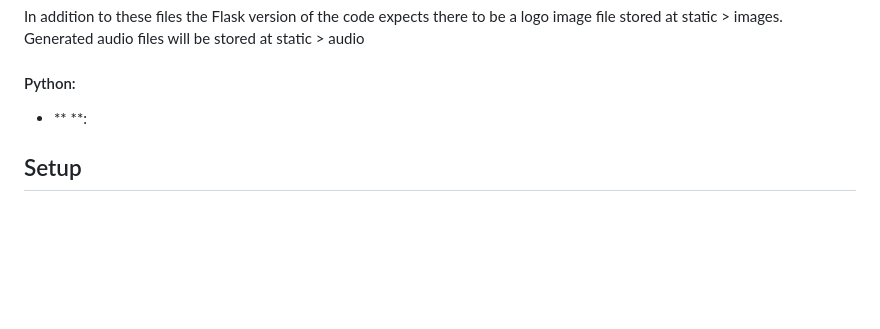
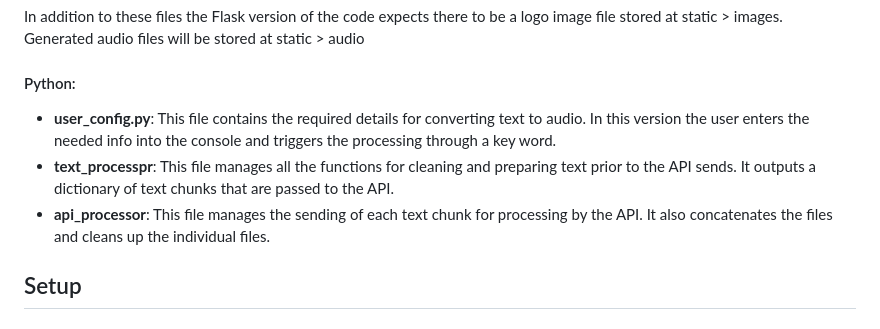
Before and after one commit to brayden-s-haws/speak_easy_text_to_speech, a Markdown page: README.md, the part around the change. Rendered like a GitHub page; blank space fills up the shorter version.

```diff
--- a/README.md
+++ b/README.md
@@ -34,7 +34,9 @@ SpeakEasy takes in a handful of inputs from the user and uses those to turn the
 In addition to these files the Flask version of the code expects there to be a logo image file stored at static > images. Generated audio files will be stored at static > audio
 
 #### Python:
-- ** **:
+- **user_config.py**: This file contains the required details for converting text to audio. In this version the user enters the needed info into the console and triggers the processing through a key word.
+- **text_processpr**: This file manages all the functions for cleaning and preparing text prior to the API sends. It outputs a dictionary of text chunks that are passed to the API.
+- **api_processor**: This file manages the sending of each text chunk for processing by the API. It also concatenates the files and cleans up the individual files.
 
 ## Setup
 
```
